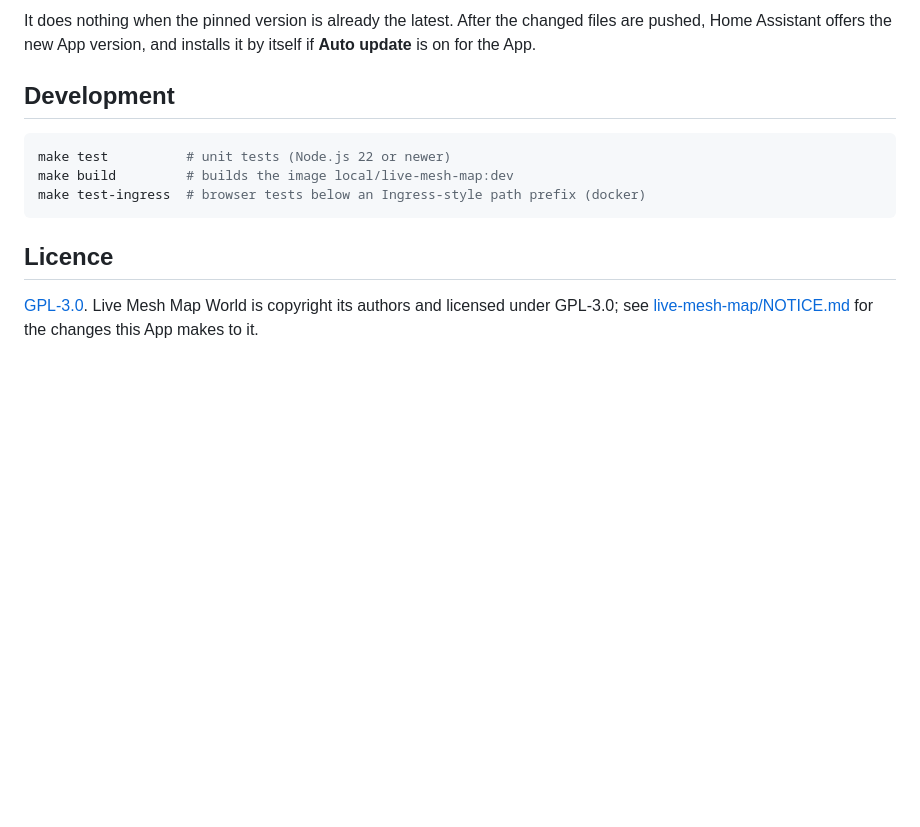
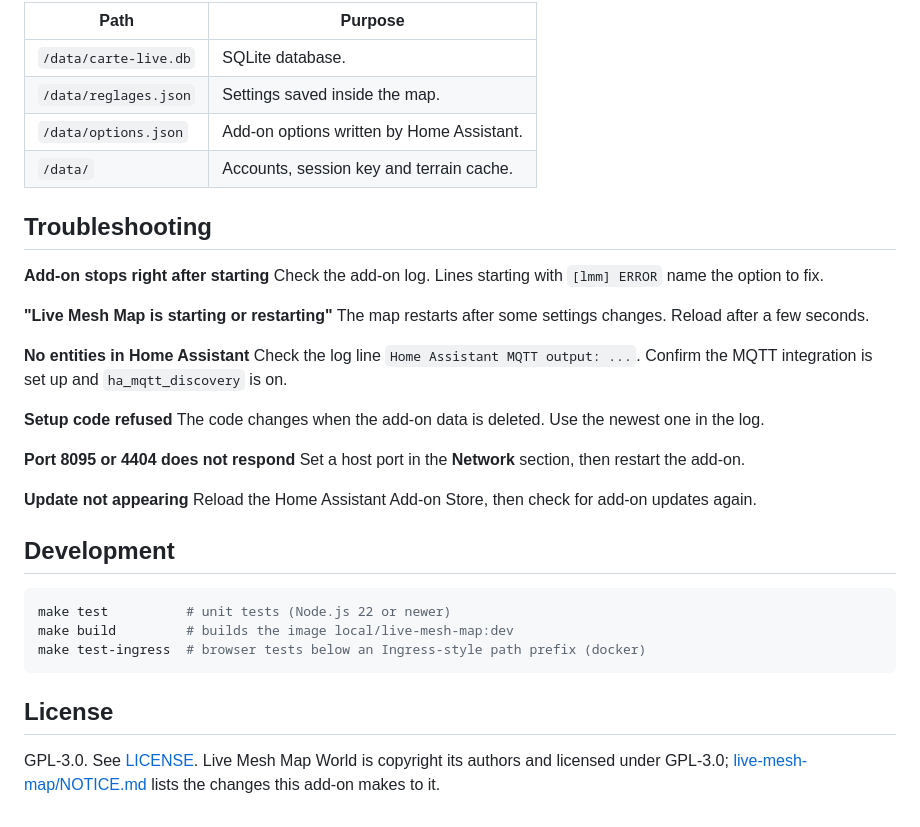
Before and after one commit to genepool99/hameshmap, a Markdown page: README.md, the part around one of its changes. Drawn GitHub-style; blank space fills up the shorter version.

````diff
--- a/README.md
+++ b/README.md
@@ -50,7 +117,30 @@ This command:
 
-It does nothing when the pinned version is already the latest. After the
-changed files are pushed, Home Assistant offers the new App version, and
-installs it by itself if **Auto update** is on for the App.
+| Path | Purpose |
+|---|---|
+| `/data/carte-live.db` | SQLite database. |
+| `/data/reglages.json` | Settings saved inside the map. |
+| `/data/options.json` | Add-on options written by Home Assistant. |
+| `/data/` | Accounts, session key and terrain cache. |
+
+## Troubleshooting
+
+**Add-on stops right after starting**
+Check the add-on log. Lines starting with `[lmm] ERROR` name the option to fix.
+
+**"Live Mesh Map is starting or restarting"**
+The map restarts after some settings changes. Reload after a few seconds.
+
+**No entities in Home Assistant**
+Check the log line `Home Assistant MQTT output: ...`. Confirm the MQTT integration is set up and `ha_mqtt_discovery` is on.
+
+**Setup code refused**
+The code changes when the add-on data is deleted. Use the newest one in the log.
+
+**Port 8095 or 4404 does not respond**
+Set a host port in the **Network** section, then restart the add-on.
+
+**Update not appearing**
+Reload the Home Assistant Add-on Store, then check for add-on updates again.
 
 ## Development
 
@@ -60,8 +150,6 @@ make build         # builds the image local/live-mesh-map:dev
 make test-ingress  # browser tests below an Ingress-style path prefix (docker)
 ```
 
-## Licence
+## License
 
-[GPL-3.0](LICENSE). Live Mesh Map World is copyright its authors and licensed
-under GPL-3.0; see [live-mesh-map/NOTICE.md](live-mesh-map/NOTICE.md) for the
-changes this App makes to it.
+GPL-3.0. See [LICENSE](LICENSE). Live Mesh Map World is copyright its authors and licensed under GPL-3.0; [live-mesh-map/NOTICE.md](live-mesh-map/NOTICE.md) lists the changes this add-on makes to it.
````
Also changed, not shown: other parts of README.md (+99 -32 lines), live-mesh-map/NOTICE.md (+2 -2 lines), assets/wordmark.png (added), live-mesh-map/icon.png, live-mesh-map/logo.png, 3 other files.
